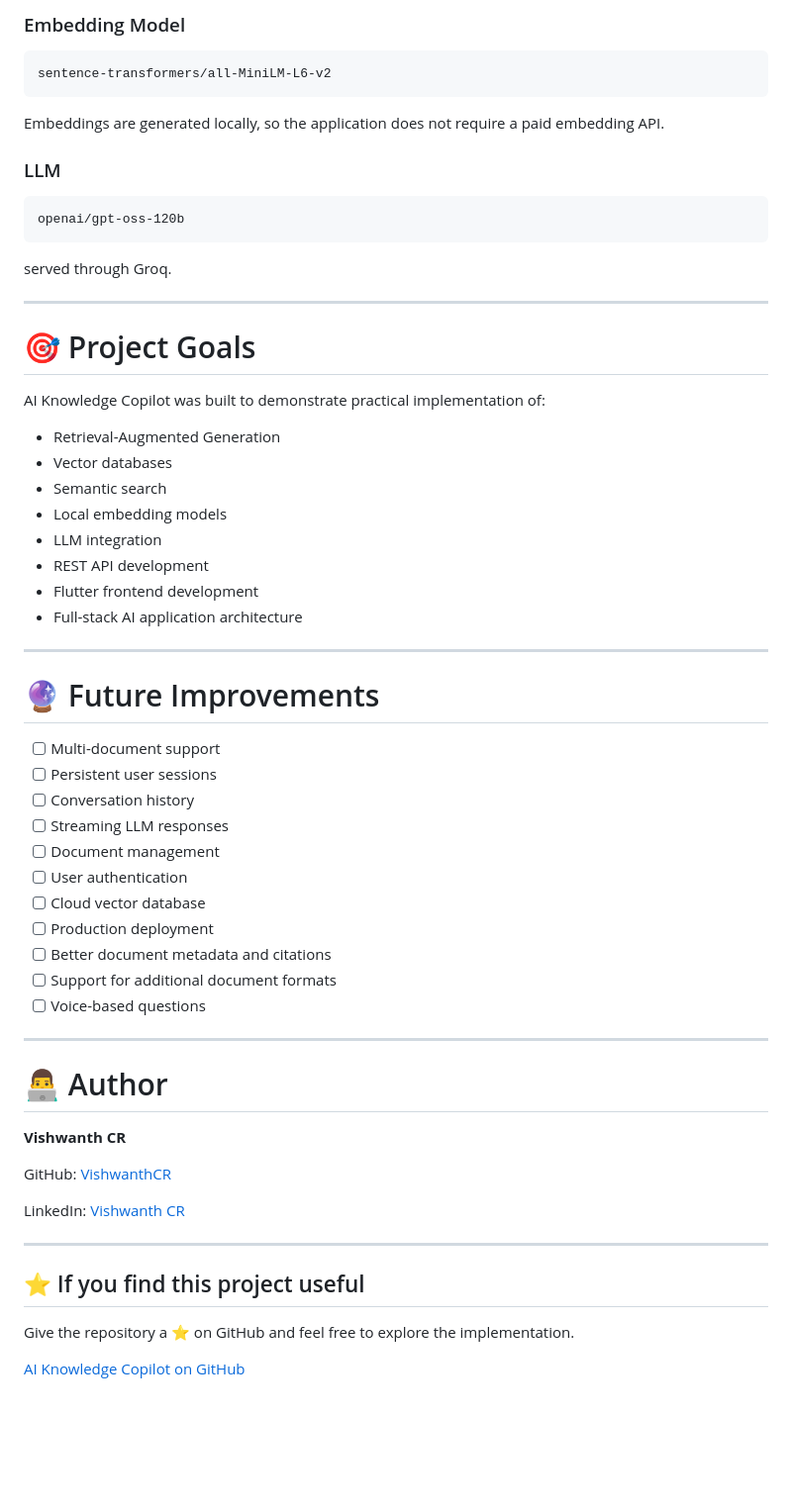
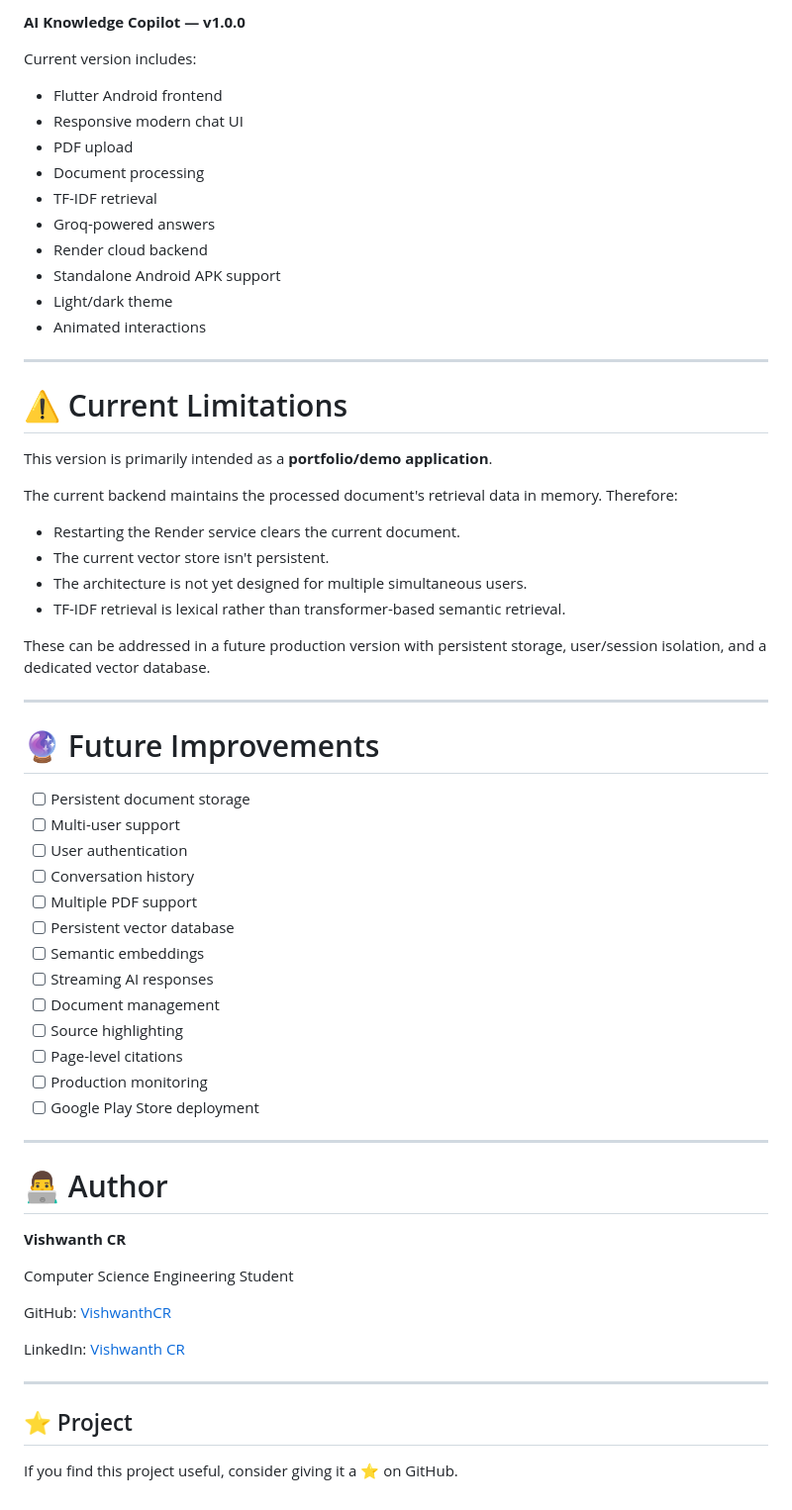
Before and after one commit to VishwanthCR/ai-knowledge-copilot, a Markdown page: README.md, the part around one of its changes. Shown at 99% size. GitHub-like rendering; blank space fills up the shorter version.

````diff
--- a/README.md
+++ b/README.md
@@ -416,50 +456,51 @@ flutter test
 
-### Embedding Model
+**AI Knowledge Copilot — v1.0.0**
 
-```text
-sentence-transformers/all-MiniLM-L6-v2
-```
+Current version includes:
 
-Embeddings are generated locally, so the application does not require a paid embedding API.
-
-### LLM
-
-```text
-openai/gpt-oss-120b
-```
-
-served through Groq.
+* Flutter Android frontend
+* Responsive modern chat UI
+* PDF upload
+* Document processing
+* TF-IDF retrieval
+* Groq-powered answers
+* Render cloud backend
+* Standalone Android APK support
+* Light/dark theme
+* Animated interactions
 
 ---
 
-# 🎯 Project Goals
+# ⚠️ Current Limitations
 
-AI Knowledge Copilot was built to demonstrate practical implementation of:
+This version is primarily intended as a **portfolio/demo application**.
 
-* Retrieval-Augmented Generation
-* Vector databases
-* Semantic search
-* Local embedding models
-* LLM integration
-* REST API development
-* Flutter frontend development
-* Full-stack AI application architecture
+The current backend maintains the processed document's retrieval data in memory. Therefore:
+
+* Restarting the Render service clears the current document.
+* The current vector store isn't persistent.
+* The architecture is not yet designed for multiple simultaneous users.
+* TF-IDF retrieval is lexical rather than transformer-based semantic retrieval.
+
+These can be addressed in a future production version with persistent storage, user/session isolation, and a dedicated vector database.
 
 ---
 
 # 🔮 Future Improvements
 
-* [ ] Multi-document support
-* [ ] Persistent user sessions
+* [ ] Persistent document storage
+* [ ] Multi-user support
+* [ ] User authentication
 * [ ] Conversation history
-* [ ] Streaming LLM responses
+* [ ] Multiple PDF support
+* [ ] Persistent vector database
+* [ ] Semantic embeddings
+* [ ] Streaming AI responses
 * [ ] Document management
-* [ ] User authentication
-* [ ] Cloud vector database
-* [ ] Production deployment
-* [ ] Better document metadata and citations
-* [ ] Support for additional document formats
-* [ ] Voice-based questions
+* [ ] Source highlighting
+* [ ] Page-level citations
+* [ ] Production monitoring
+* [ ] Google Play Store deployment
 
 ---
 
@@ -467,14 +508,14 @@ AI Knowledge Copilot was built to demonstrate practical implementation of:
 
 **Vishwanth CR**
 
-GitHub: [VishwanthCR](https://github.com/VishwanthCR?utm_source=chatgpt.com)
+Computer Science Engineering Student
 
-LinkedIn: [Vishwanth CR](https://www.linkedin.com/in/vishwanth-cr?utm_source=chatgpt.com)
+GitHub: [VishwanthCR](https://github.com/VishwanthCR)
+
+LinkedIn: [Vishwanth CR](https://www.linkedin.com/in/vishwanth-cr)
 
 ---
 
-## ⭐ If you find this project useful
+## ⭐ Project
 
-Give the repository a ⭐ on GitHub and feel free to explore the implementation.
-
-[AI Knowledge Copilot on GitHub](https://github.com/VishwanthCR/ai-knowledge-copilot?utm_source=chatgpt.com)
+If you find this project useful, consider giving it a ⭐ on GitHub.
````
Also changed, not shown: other parts of README.md (+290 -250 lines).
